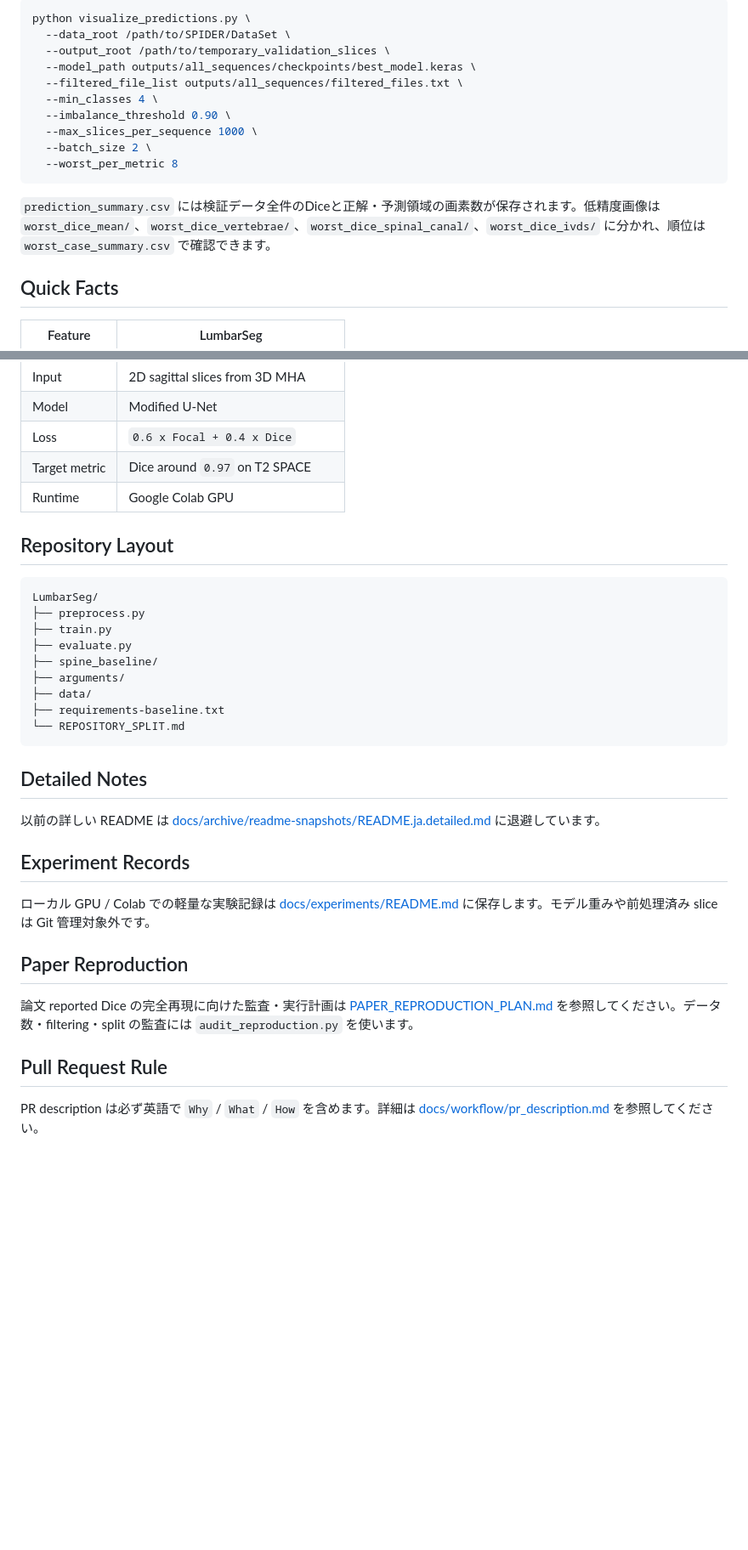
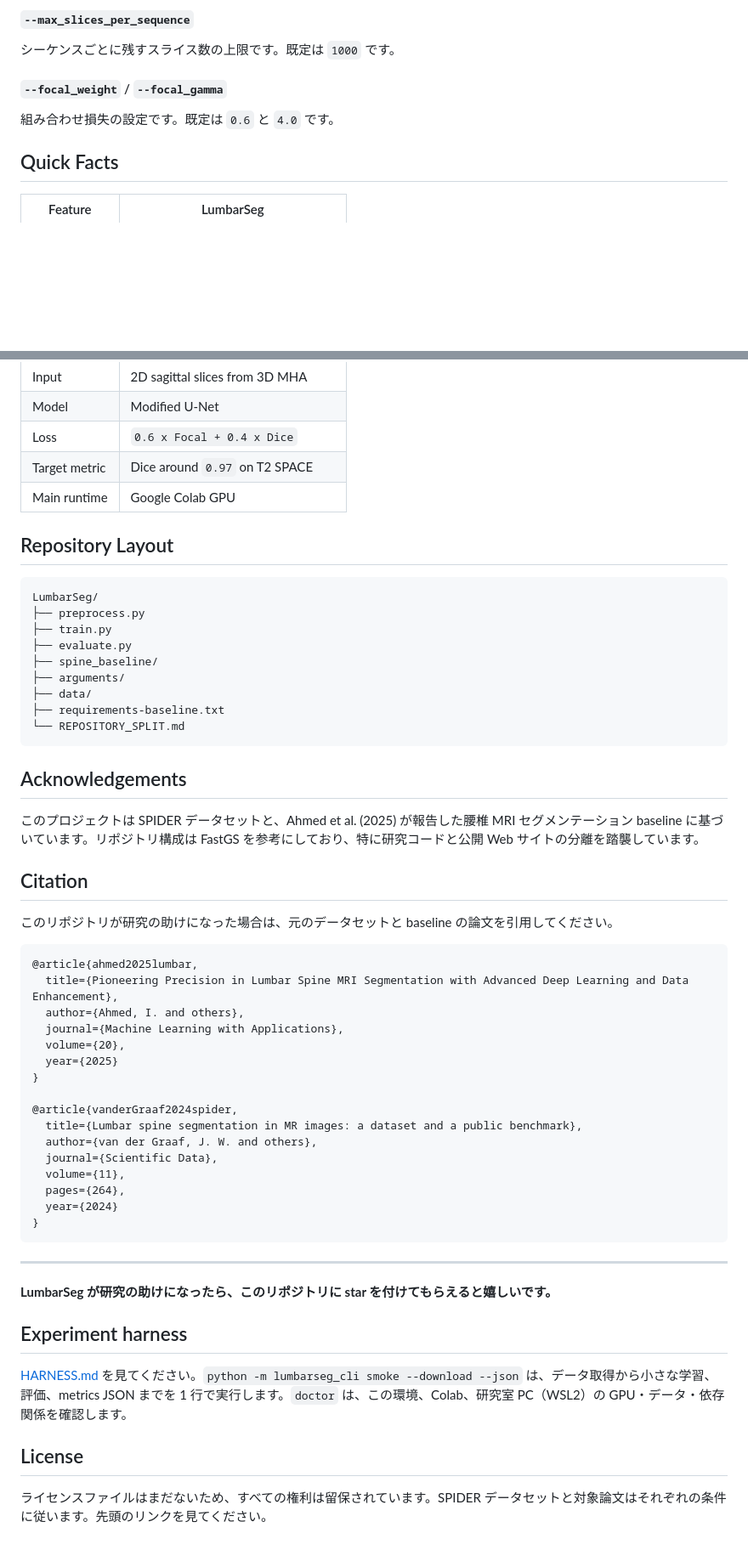
Before and after one commit to Sol-momma/LumbarSeg, a Markdown page: README.ja.md, 2 parts joined by grey strips. Shown at 85% size. GitHub-like rendering; blank space fills up the shorter version.

````diff
--- a/README.ja.md
+++ b/README.ja.md
@@ -118,18 +168,11 @@ python regenerate_selected_slices.py \
 
-```bash
-python visualize_predictions.py \
-  --data_root /path/to/SPIDER/DataSet \
-  --output_root /path/to/temporary_validation_slices \
-  --model_path outputs/all_sequences/checkpoints/best_model.keras \
-  --filtered_file_list outputs/all_sequences/filtered_files.txt \
-  --min_classes 4 \
-  --imbalance_threshold 0.90 \
-  --max_slices_per_sequence 1000 \
-  --batch_size 2 \
-  --worst_per_metric 8
-```
+#### `--max_slices_per_sequence`
 
-`prediction_summary.csv` には検証データ全件のDiceと正解・予測領域の画素数が保存されます。低精度画像は `worst_dice_mean/`、`worst_dice_vertebrae/`、`worst_dice_spinal_canal/`、`worst_dice_ivds/` に分かれ、順位は `worst_case_summary.csv` で確認できます。
+シーケンスごとに残すスライス数の上限です。既定は `1000` です。
+
+#### `--focal_weight` / `--focal_gamma`
+
+組み合わせ損失の設定です。既定は `0.6` と `4.0` です。
 
 ## Quick Facts
 
@@ -141,7 +184,7 @@ python visualize_predictions.py \
 | Model | Modified U-Net |
 | Loss | `0.6 x Focal + 0.4 x Dice` |
 | Target metric | Dice around `0.97` on T2 SPACE |
-| Runtime | Google Colab GPU |
+| Main runtime | Google Colab GPU |
 
 ## Repository Layout
 
@@ -157,18 +200,41 @@ LumbarSeg/
 └── REPOSITORY_SPLIT.md
 ```
 
-## Detailed Notes
+## Acknowledgements
 
-以前の詳しい README は [docs/archive/readme-snapshots/README.ja.detailed.md](docs/archive/readme-snapshots/README.ja.detailed.md) に退避しています。
+このプロジェクトは SPIDER データセットと、Ahmed et al. (2025) が報告した腰椎 MRI セグメンテーション baseline に基づいています。リポジトリ構成は FastGS を参考にしており、特に研究コードと公開 Web サイトの分離を踏襲しています。
 
-## Experiment Records
+## Citation
 
-ローカル GPU / Colab での軽量な実験記録は [docs/experiments/README.md](docs/experiments/README.md) に保存します。モデル重みや前処理済み slice は Git 管理対象外です。
+このリポジトリが研究の助けになった場合は、元のデータセットと baseline の論文を引用してください。
 
-## Paper Reproduction
+```bibtex
+@article{ahmed2025lumbar,
+  title={Pioneering Precision in Lumbar Spine MRI Segmentation with Advanced Deep Learning and Data Enhancement},
+  author={Ahmed, I. and others},
+  journal={Machine Learning with Applications},
+  volume={20},
+  year={2025}
+}
 
-論文 reported Dice の完全再現に向けた監査・実行計画は [PAPER_REPRODUCTION_PLAN.md](PAPER_REPRODUCTION_PLAN.md) を参照してください。データ数・filtering・split の監査には `audit_reproduction.py` を使います。
+@article{vanderGraaf2024spider,
+  title={Lumbar spine segmentation in MR images: a dataset and a public benchmark},
+  author={van der Graaf, J. W. and others},
+  journal={Scientific Data},
+  volume={11},
+  pages={264},
+  year={2024}
+}
+```
 
-## Pull Request Rule
+---
 
-PR description は必ず英語で `Why` / `What` / `How` を含めます。詳細は [docs/workflow/pr_description.md](docs/workflow/pr_description.md) を参照してください。
+**LumbarSeg が研究の助けになったら、このリポジトリに star を付けてもらえると嬉しいです。**
+
+## Experiment harness
+
+[HARNESS.md](HARNESS.md) を見てください。`python -m lumbarseg_cli smoke --download --json` は、データ取得から小さな学習、評価、metrics JSON までを 1 行で実行します。`doctor` は、この環境、Colab、研究室 PC（WSL2）の GPU・データ・依存関係を確認します。
+
+## License
+
+ライセンスファイルはまだないため、すべての権利は留保されています。SPIDER データセットと対象論文はそれぞれの条件に従います。先頭のリンクを見てください。
````
Also changed, not shown: other parts of README.ja.md (+96 -46 lines), README.md (+3 -1 lines).
